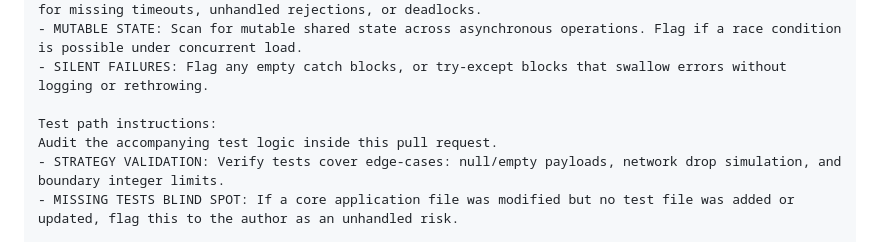
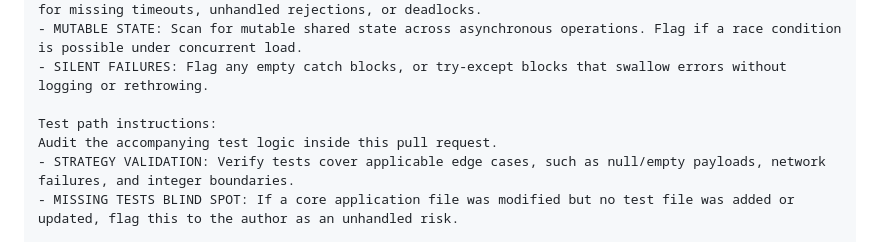
Before and after one commit to namelesstherebel/hw-lanscaping, a Markdown page: AGENTS.md, the part around the change. Rendered like a GitHub page.

Commit message:
Limit review edge-case examples to applicable behavior

```diff
--- a/AGENTS.md
+++ b/AGENTS.md
@@ -27,7 +27,7 @@ You are our front-line runtime-simulation gate. Focus intensely on what happens
 
 Test path instructions:
 Audit the accompanying test logic inside this pull request.
-- STRATEGY VALIDATION: Verify tests cover edge-cases: null/empty payloads, network drop simulation, and boundary integer limits.
+- STRATEGY VALIDATION: Verify tests cover applicable edge cases, such as null/empty payloads, network failures, and integer boundaries.
 - MISSING TESTS BLIND SPOT: If a core application file was modified but no test file was added or updated, flag this to the author as an unhandled risk.
 
 Sol core prompt:
```
